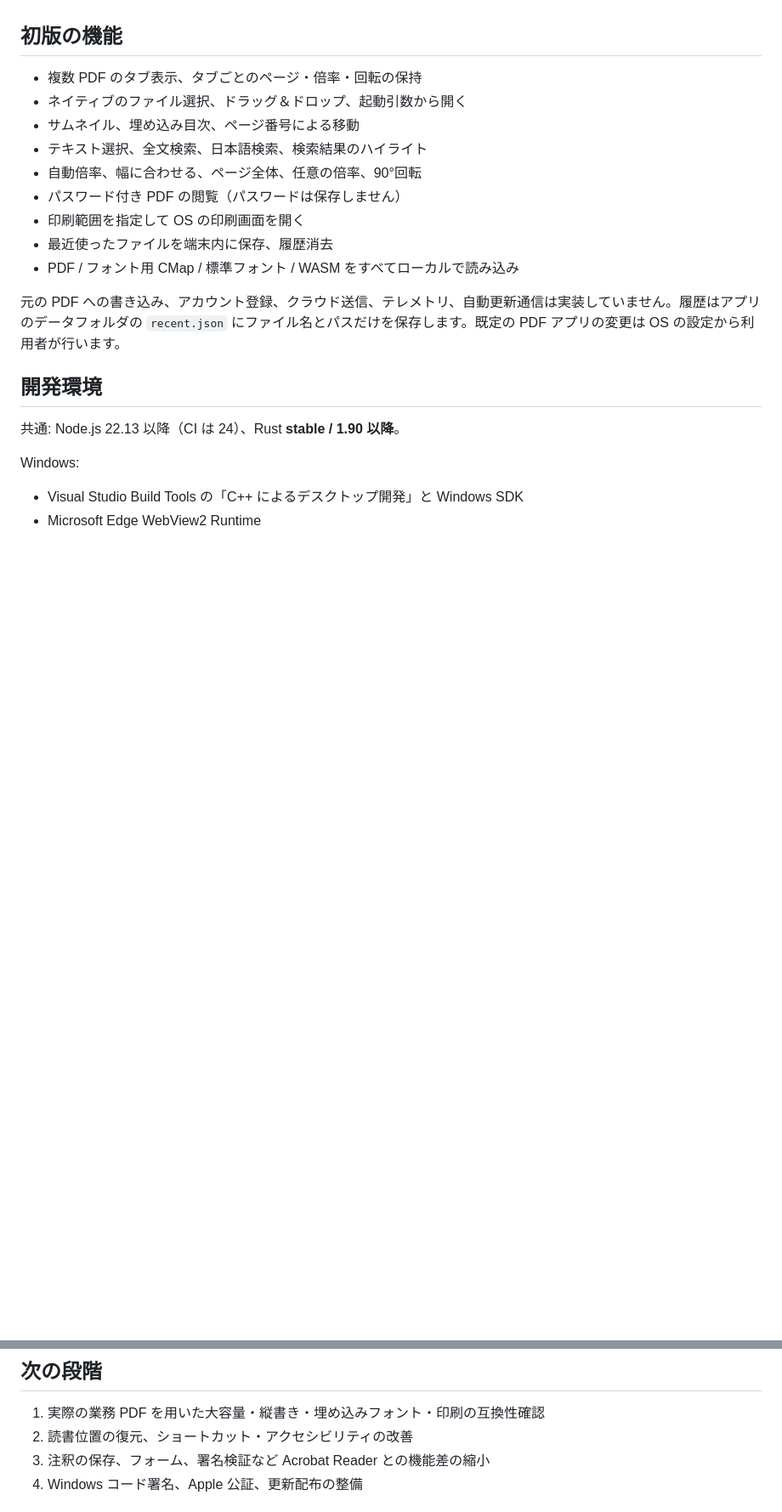
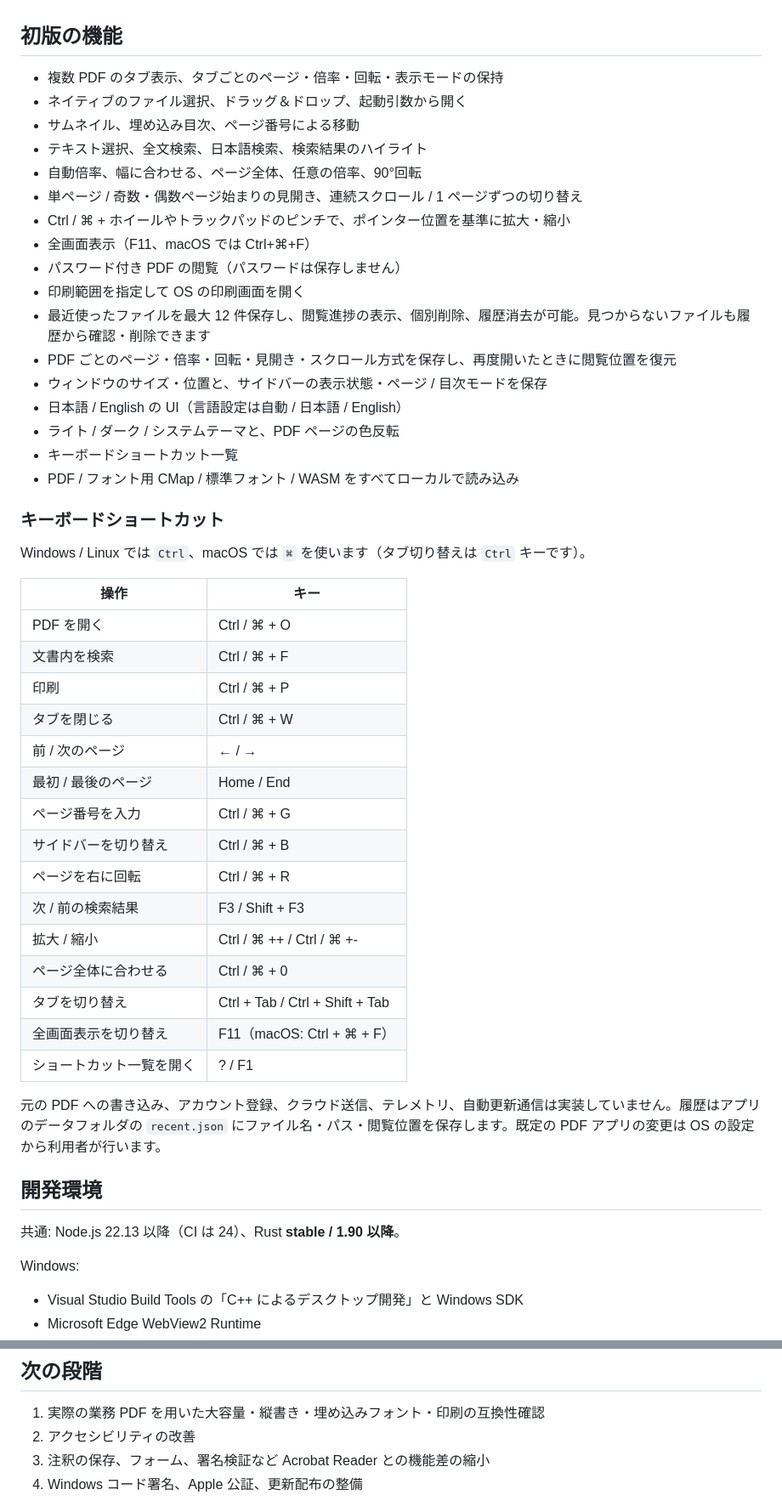
Before and after one commit to directchop/PDFReader, a Markdown page: README.md, 2 parts joined by grey strips. Shown at 85% size. Rendered like a GitHub page; blank space fills up the shorter version.

Commit message:
Document new reader features
Co-Authored-By: Devin AI <158243242+devin-ai-integration[bot]@users.noreply.github.com>

```diff
--- a/README.md
+++ b/README.md
@@ -6,17 +6,47 @@ Windows / macOS で動く、Rust + Tauri 2 ベースのローカル PDF リー
 
 ## 初版の機能
 
-- 複数 PDF のタブ表示、タブごとのページ・倍率・回転の保持
+- 複数 PDF のタブ表示、タブごとのページ・倍率・回転・表示モードの保持
 - ネイティブのファイル選択、ドラッグ＆ドロップ、起動引数から開く
 - サムネイル、埋め込み目次、ページ番号による移動
 - テキスト選択、全文検索、日本語検索、検索結果のハイライト
 - 自動倍率、幅に合わせる、ページ全体、任意の倍率、90°回転
+- 単ページ / 奇数・偶数ページ始まりの見開き、連続スクロール / 1 ページずつの切り替え
+- Ctrl / ⌘ + ホイールやトラックパッドのピンチで、ポインター位置を基準に拡大・縮小
+- 全画面表示（F11、macOS では Ctrl+⌘+F）
 - パスワード付き PDF の閲覧（パスワードは保存しません）
 - 印刷範囲を指定して OS の印刷画面を開く
-- 最近使ったファイルを端末内に保存、履歴消去
+- 最近使ったファイルを最大 12 件保存し、閲覧進捗の表示、個別削除、履歴消去が可能。見つからないファイルも履歴から確認・削除できます
+- PDF ごとのページ・倍率・回転・見開き・スクロール方式を保存し、再度開いたときに閲覧位置を復元
+- ウィンドウのサイズ・位置と、サイドバーの表示状態・ページ / 目次モードを保存
+- 日本語 / English の UI（言語設定は自動 / 日本語 / English）
+- ライト / ダーク / システムテーマと、PDF ページの色反転
+- キーボードショートカット一覧
 - PDF / フォント用 CMap / 標準フォント / WASM をすべてローカルで読み込み
 
-元の PDF への書き込み、アカウント登録、クラウド送信、テレメトリ、自動更新通信は実装していません。履歴はアプリのデータフォルダの `recent.json` にファイル名とパスだけを保存します。既定の PDF アプリの変更は OS の設定から利用者が行います。
+### キーボードショートカット
+
+Windows / Linux では `Ctrl`、macOS では `⌘` を使います（タブ切り替えは `Ctrl` キーです）。
+
+| 操作 | キー |
+| --- | --- |
+| PDF を開く | Ctrl / ⌘ + O |
+| 文書内を検索 | Ctrl / ⌘ + F |
+| 印刷 | Ctrl / ⌘ + P |
+| タブを閉じる | Ctrl / ⌘ + W |
+| 前 / 次のページ | ← / → |
+| 最初 / 最後のページ | Home / End |
+| ページ番号を入力 | Ctrl / ⌘ + G |
+| サイドバーを切り替え | Ctrl / ⌘ + B |
+| ページを右に回転 | Ctrl / ⌘ + R |
+| 次 / 前の検索結果 | F3 / Shift + F3 |
+| 拡大 / 縮小 | Ctrl / ⌘ ++ / Ctrl / ⌘ +- |
+| ページ全体に合わせる | Ctrl / ⌘ + 0 |
+| タブを切り替え | Ctrl + Tab / Ctrl + Shift + Tab |
+| 全画面表示を切り替え | F11（macOS: Ctrl + ⌘ + F） |
+| ショートカット一覧を開く | ? / F1 |
+
+元の PDF への書き込み、アカウント登録、クラウド送信、テレメトリ、自動更新通信は実装していません。履歴はアプリのデータフォルダの `recent.json` にファイル名・パス・閲覧位置を保存します。既定の PDF アプリの変更は OS の設定から利用者が行います。
 
 ## 開発環境
 
@@ -104,7 +134,7 @@ Rust は選択されたファイルをランダム ID で管理します。画
 ## 次の段階
 
 1. 実際の業務 PDF を用いた大容量・縦書き・埋め込みフォント・印刷の互換性確認
-2. 読書位置の復元、ショートカット・アクセシビリティの改善
+2. アクセシビリティの改善
 3. 注釈の保存、フォーム、署名検証など Acrobat Reader との機能差の縮小
 4. Windows コード署名、Apple 公証、更新配布の整備
 
```
